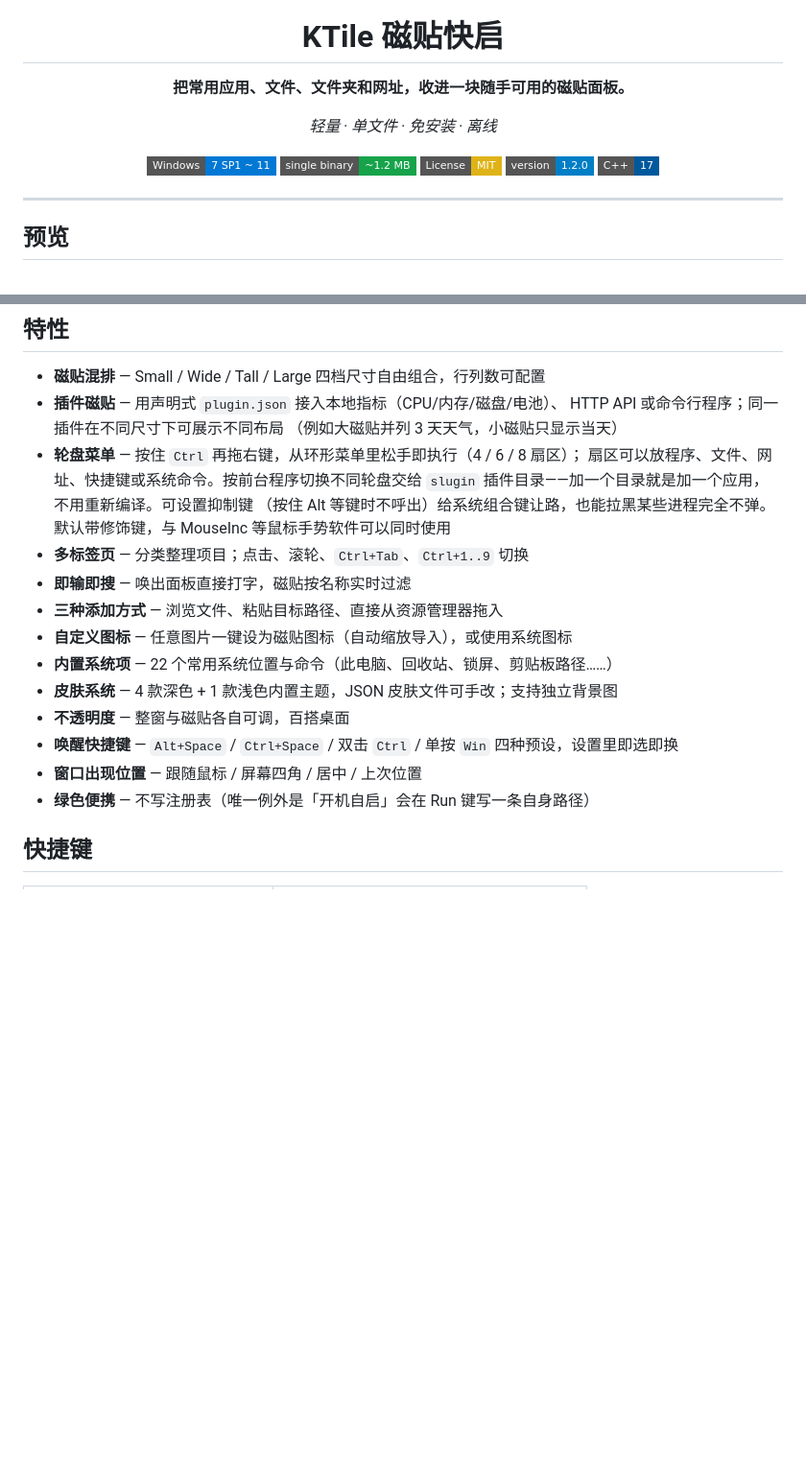
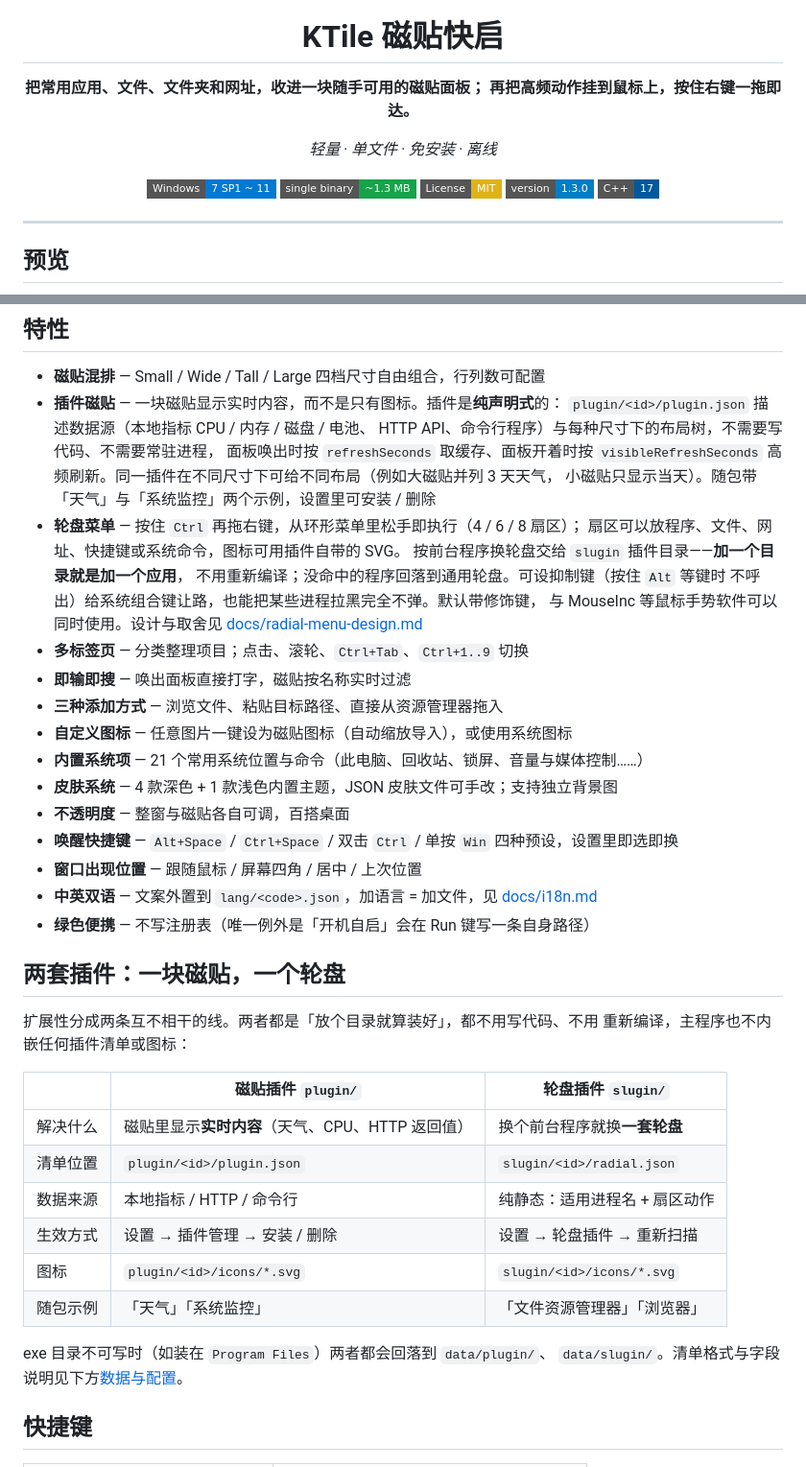
Before and after one commit to svyee/KTile, a Markdown page: README.md, 2 parts joined by grey strips. Shown at 96% size. GitHub-like rendering; badges without logos; blank space fills up the shorter version.

```diff
--- a/README.md
+++ b/README.md
@@ -4,14 +4,15 @@
 
 # KTile 磁贴快启
 
-**把常用应用、文件、文件夹和网址，收进一块随手可用的磁贴面板。**
+**把常用应用、文件、文件夹和网址，收进一块随手可用的磁贴面板；**
+**再把高频动作挂到鼠标上，按住右键一拖即达。**
 
 *轻量 · 单文件 · 免安装 · 离线*
 
 [![Platform](https://img.shields.io/badge/Windows-7%20SP1%20~%2011-0078D4?style=flat-square&logo=windows)](https://www.microsoft.com/windows)
-[![Size](https://img.shields.io/badge/single%20binary-~1.2%20MB-16A34A?style=flat-square)](#)
+[![Size](https://img.shields.io/badge/single%20binary-~1.3%20MB-16A34A?style=flat-square)](#)
 [![License](https://img.shields.io/badge/License-MIT-yellow?style=flat-square)](LICENSE)
-[![Version](https://img.shields.io/badge/version-1.2.0-blue?style=flat-square)](CHANGELOG.md)
+[![Version](https://img.shields.io/badge/version-1.3.0-blue?style=flat-square)](CHANGELOG.md)
 [![C++](https://img.shields.io/badge/C%2B%2B-17-00599C?style=flat-square&logo=cplusplus)](#)
 
 </div>
@@ -47,24 +79,47 @@ KTile 是一款 Windows 原生磁贴式快速启动器：用可调大小的磁
 ## 特性
 
 - **磁贴混排** — Small / Wide / Tall / Large 四档尺寸自由组合，行列数可配置
-- **插件磁贴** — 用声明式 `plugin.json` 接入本地指标（CPU/内存/磁盘/电池）、
-  HTTP API 或命令行程序；同一插件在不同尺寸下可展示不同布局
-  （例如大磁贴并列 3 天天气，小磁贴只显示当天）
+- **插件磁贴** — 一块磁贴显示实时内容，而不是只有图标。插件是**纯声明式**的：
+  `plugin/<id>/plugin.json` 描述数据源（本地指标 CPU / 内存 / 磁盘 / 电池、
+  HTTP API、命令行程序）与每种尺寸下的布局树，不需要写代码、不需要常驻进程，
+  面板唤出时按 `refreshSeconds` 取缓存、面板开着时按 `visibleRefreshSeconds`
+  高频刷新。同一插件在不同尺寸下可给不同布局（例如大磁贴并列 3 天天气，
+  小磁贴只显示当天）。随包带「天气」与「系统监控」两个示例，设置里可安装 / 删除
 - **轮盘菜单** — 按住 `Ctrl` 再拖右键，从环形菜单里松手即执行（4 / 6 / 8 扇区）；
-  扇区可以放程序、文件、网址、快捷键或系统命令。按前台程序切换不同轮盘交给
-  `slugin` 插件目录——加一个目录就是加一个应用，不用重新编译。可设置抑制键
-  （按住 Alt 等键时不呼出）给系统组合键让路，也能拉黑某些进程完全不弹。
-  默认带修饰键，与 MouseInc 等鼠标手势软件可以同时使用
+  扇区可以放程序、文件、网址、快捷键或系统命令，图标可用插件自带的 SVG。
+  按前台程序换轮盘交给 `slugin` 插件目录——**加一个目录就是加一个应用**，
+  不用重新编译；没命中的程序回落到通用轮盘。可设抑制键（按住 `Alt` 等键时
+  不呼出）给系统组合键让路，也能把某些进程拉黑完全不弹。默认带修饰键，
+  与 MouseInc 等鼠标手势软件可以同时使用。设计与取舍见
+  [docs/radial-menu-design.md](docs/radial-menu-design.md)
 - **多标签页** — 分类整理项目；点击、滚轮、`Ctrl+Tab`、`Ctrl+1..9` 切换
 - **即输即搜** — 唤出面板直接打字，磁贴按名称实时过滤
 - **三种添加方式** — 浏览文件、粘贴目标路径、直接从资源管理器拖入
 - **自定义图标** — 任意图片一键设为磁贴图标（自动缩放导入），或使用系统图标
-- **内置系统项** — 22 个常用系统位置与命令（此电脑、回收站、锁屏、剪贴板路径……）
+- **内置系统项** — 21 个常用系统位置与命令（此电脑、回收站、锁屏、音量与媒体控制……）
 - **皮肤系统** — 4 款深色 + 1 款浅色内置主题，JSON 皮肤文件可手改；支持独立背景图
 - **不透明度** — 整窗与磁贴各自可调，百搭桌面
 - **唤醒快捷键** — `Alt+Space` / `Ctrl+Space` / 双击 `Ctrl` / 单按 `Win` 四种预设，设置里即选即换
 - **窗口出现位置** — 跟随鼠标 / 屏幕四角 / 居中 / 上次位置
+- **中英双语** — 文案外置到 `lang/<code>.json`，加语言 = 加文件，见 [docs/i18n.md](docs/i18n.md)
 - **绿色便携** — 不写注册表（唯一例外是「开机自启」会在 Run 键写一条自身路径）
+
+## 两套插件：一块磁贴，一个轮盘
+
+扩展性分成两条互不相干的线。两者都是「放个目录就算装好」，都不用写代码、不用
+重新编译，主程序也不内嵌任何插件清单或图标：
+
+| | 磁贴插件 `plugin/` | 轮盘插件 `slugin/` |
+|---|---|---|
+| 解决什么 | 磁贴里显示**实时内容**（天气、CPU、HTTP 返回值） | 换个前台程序就换**一套轮盘** |
+| 清单位置 | `plugin/<id>/plugin.json` | `slugin/<id>/radial.json` |
+| 数据来源 | 本地指标 / HTTP / 命令行 | 纯静态：适用进程名 + 扇区动作 |
+| 生效方式 | 设置 → 插件管理 → 安装 / 删除 | 设置 → 轮盘插件 → 重新扫描 |
+| 图标 | `plugin/<id>/icons/*.svg` | `slugin/<id>/icons/*.svg` |
+| 随包示例 | 「天气」「系统监控」 | 「文件资源管理器」「浏览器」 |
+
+exe 目录不可写时（如装在 `Program Files`）两者都会回落到 `data/plugin/`、
+`data/slugin/`。清单格式与字段说明见下方[数据与配置](#数据与配置)。
 
 ## 快捷键
 
```
Also changed, not shown: other parts of README.md (+32 -1 lines), CHANGELOG.md (+2 -0 lines), docs/screenshot-radial.png (added), 2 other files.
